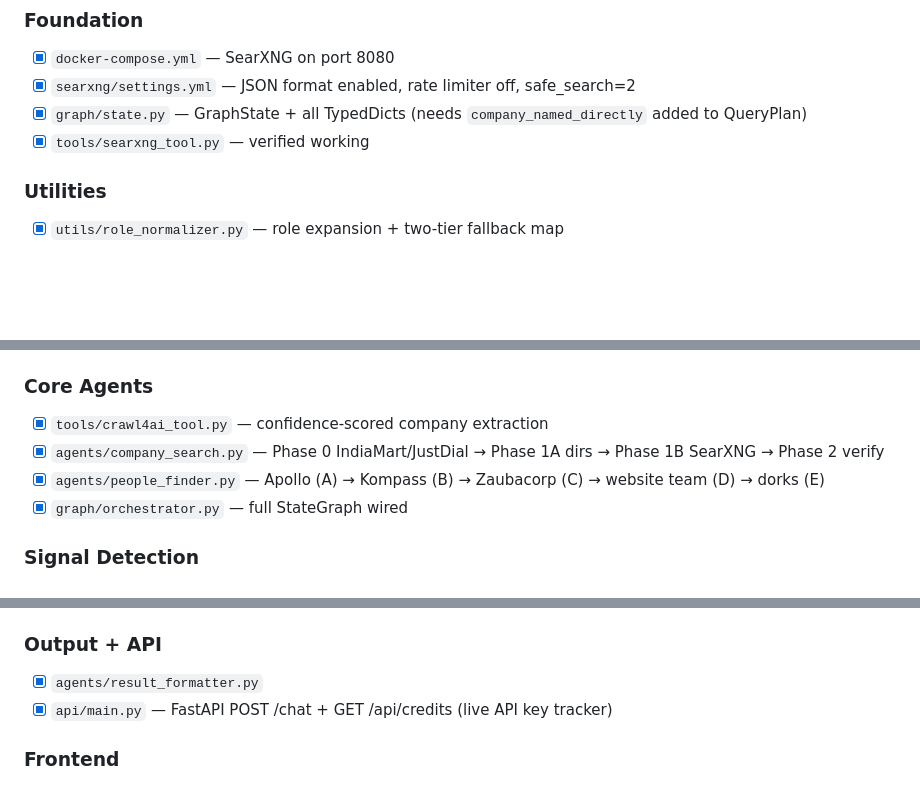
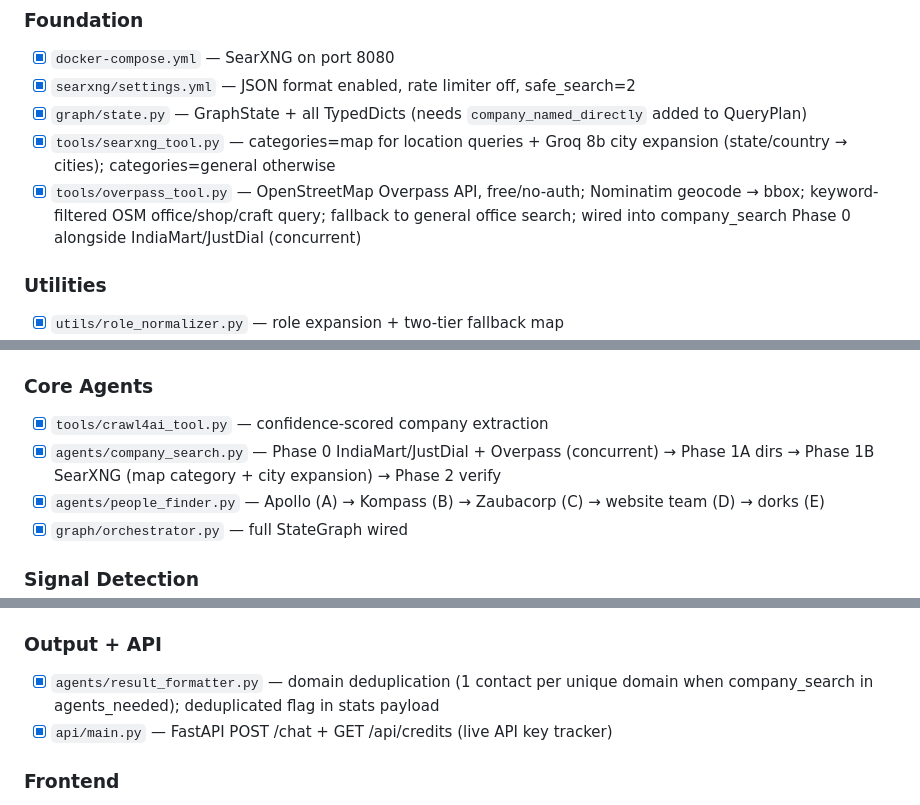
Before and after one commit to avinashbanoth/leadGen, a Markdown page: CLAUDE.md, 3 parts joined by grey strips. Rendered like a GitHub page; blank space fills up the shorter version.

```diff
--- a/CLAUDE.md
+++ b/CLAUDE.md
@@ -231,7 +231,8 @@ Update this list after every completed component.
 - [x] `docker-compose.yml` — SearXNG on port 8080
 - [x] `searxng/settings.yml` — JSON format enabled, rate limiter off, safe_search=2
 - [x] `graph/state.py` — GraphState + all TypedDicts (needs `company_named_directly` added to QueryPlan)
-- [x] `tools/searxng_tool.py` — verified working
+- [x] `tools/searxng_tool.py` — categories=map for location queries + Groq 8b city expansion (state/country → cities); categories=general otherwise
+- [x] `tools/overpass_tool.py` — OpenStreetMap Overpass API, free/no-auth; Nominatim geocode → bbox; keyword-filtered OSM office/shop/craft query; fallback to general office search; wired into company_search Phase 0 alongside IndiaMart/JustDial (concurrent)
 
 ### Utilities
 - [x] `utils/role_normalizer.py` — role expansion + two-tier fallback map
@@ -258,7 +259,7 @@ Update this list after every completed component.
 
 ### Core Agents
 - [x] `tools/crawl4ai_tool.py` — confidence-scored company extraction
-- [x] `agents/company_search.py` — Phase 0 IndiaMart/JustDial → Phase 1A dirs → Phase 1B SearXNG → Phase 2 verify
+- [x] `agents/company_search.py` — Phase 0 IndiaMart/JustDial + Overpass (concurrent) → Phase 1A dirs → Phase 1B SearXNG (map category + city expansion) → Phase 2 verify
 - [x] `agents/people_finder.py` — Apollo (A) → Kompass (B) → Zaubacorp (C) → website team (D) → dorks (E)
 - [x] `graph/orchestrator.py` — full StateGraph wired
 
@@ -279,7 +280,7 @@ Update this list after every completed component.
 - [x] `agents/contact_enricher.py` — fresh providers per call, Apollo email short-circuit
 
 ### Output + API
-- [x] `agents/result_formatter.py`
+- [x] `agents/result_formatter.py` — domain deduplication (1 contact per unique domain when company_search in agents_needed); deduplicated flag in stats payload
 - [x] `api/main.py` — FastAPI POST /chat + GET /api/credits (live API key tracker)
 
 ### Frontend
```
Also changed, not shown: other parts of CLAUDE.md (+1 -1 lines), lead-gen-poc-architecture.md (+14 -6 lines).
